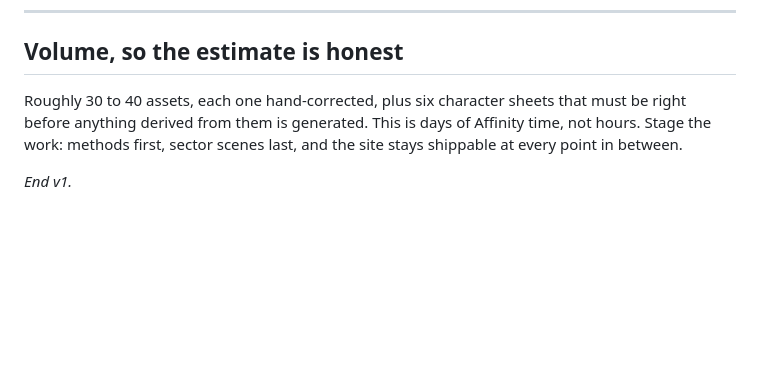
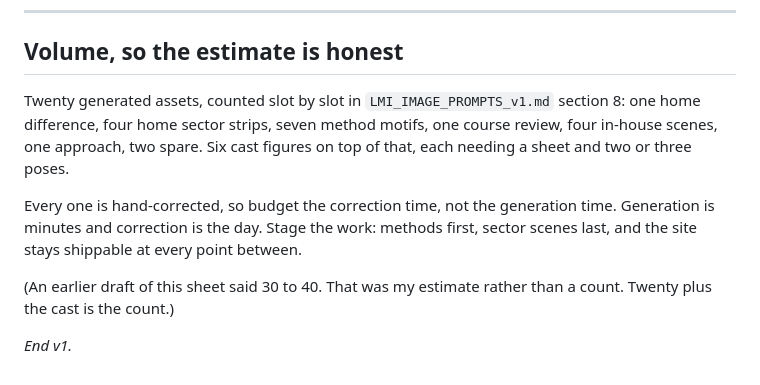
Before and after one commit to withherm/lmi-website, a Markdown page: prototypes/LMI_ARTWORK_RUN_SHEET_v1.md, the part around the change. GitHub-like rendering; blank space fills up the shorter version.

```diff
--- a/prototypes/LMI_ARTWORK_RUN_SHEET_v1.md
+++ b/prototypes/LMI_ARTWORK_RUN_SHEET_v1.md
@@ -173,9 +173,16 @@ or not the illustration set exists.
 
 ## Volume, so the estimate is honest
 
-Roughly 30 to 40 assets, each one hand-corrected, plus six character sheets that
-must be right before anything derived from them is generated. This is days of
-Affinity time, not hours. Stage the work: methods first, sector scenes last, and
-the site stays shippable at every point in between.
+Twenty generated assets, counted slot by slot in `LMI_IMAGE_PROMPTS_v1.md`
+section 8: one home difference, four home sector strips, seven method motifs,
+one course review, four in-house scenes, one approach, two spare. Six cast
+figures on top of that, each needing a sheet and two or three poses.
+
+Every one is hand-corrected, so budget the correction time, not the generation
+time. Generation is minutes and correction is the day. Stage the work: methods
+first, sector scenes last, and the site stays shippable at every point between.
+
+(An earlier draft of this sheet said 30 to 40. That was my estimate rather than
+a count. Twenty plus the cast is the count.)
 
 _End v1._
```
Also changed, not shown: prototypes/LMI_ASTRA_ARTDIRECTION_BRIEF_v1.md (added, +97 -0 lines), prototypes/LMI_FABLE_PROMPT_TEST_BRIEF_v1.md (added, +118 -0 lines).
